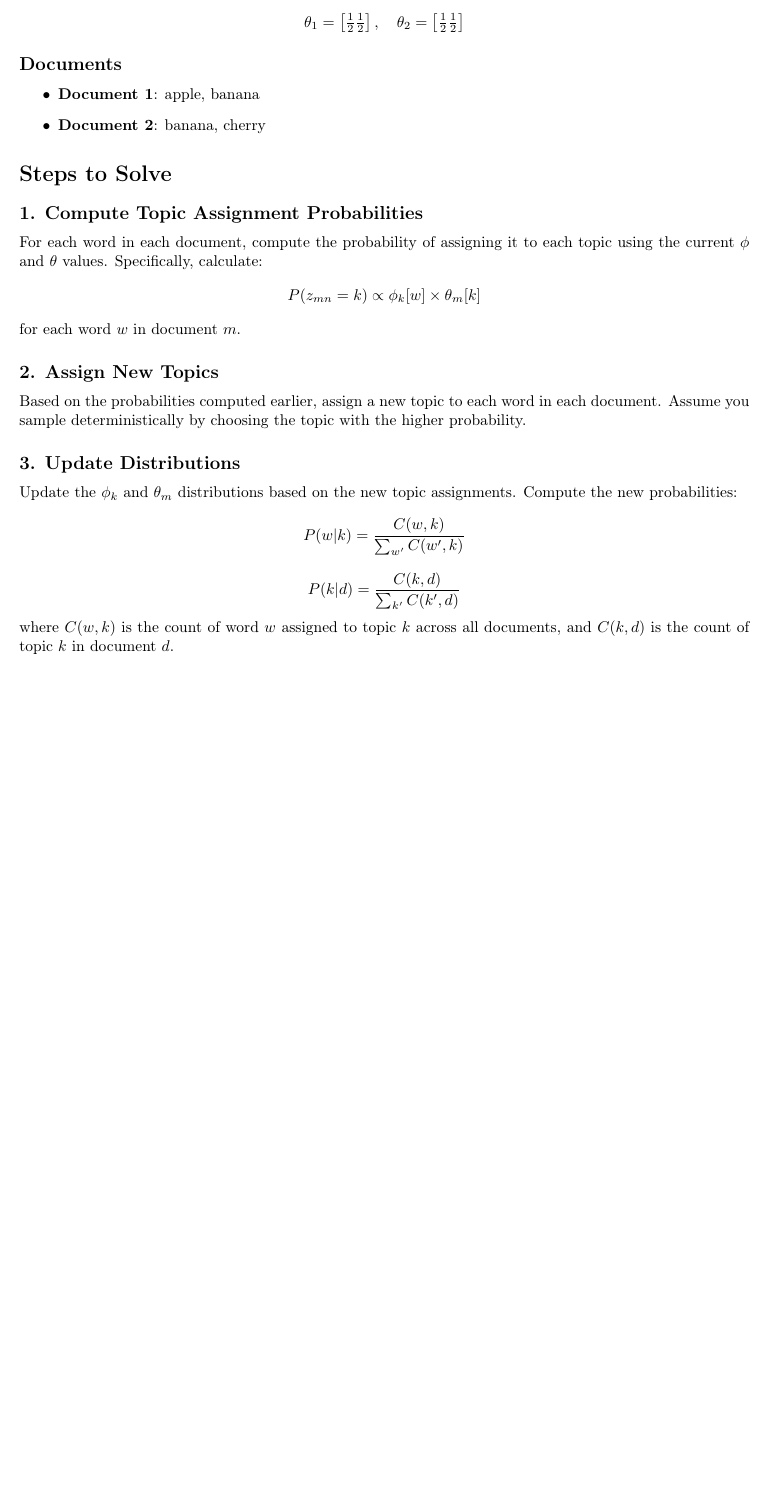
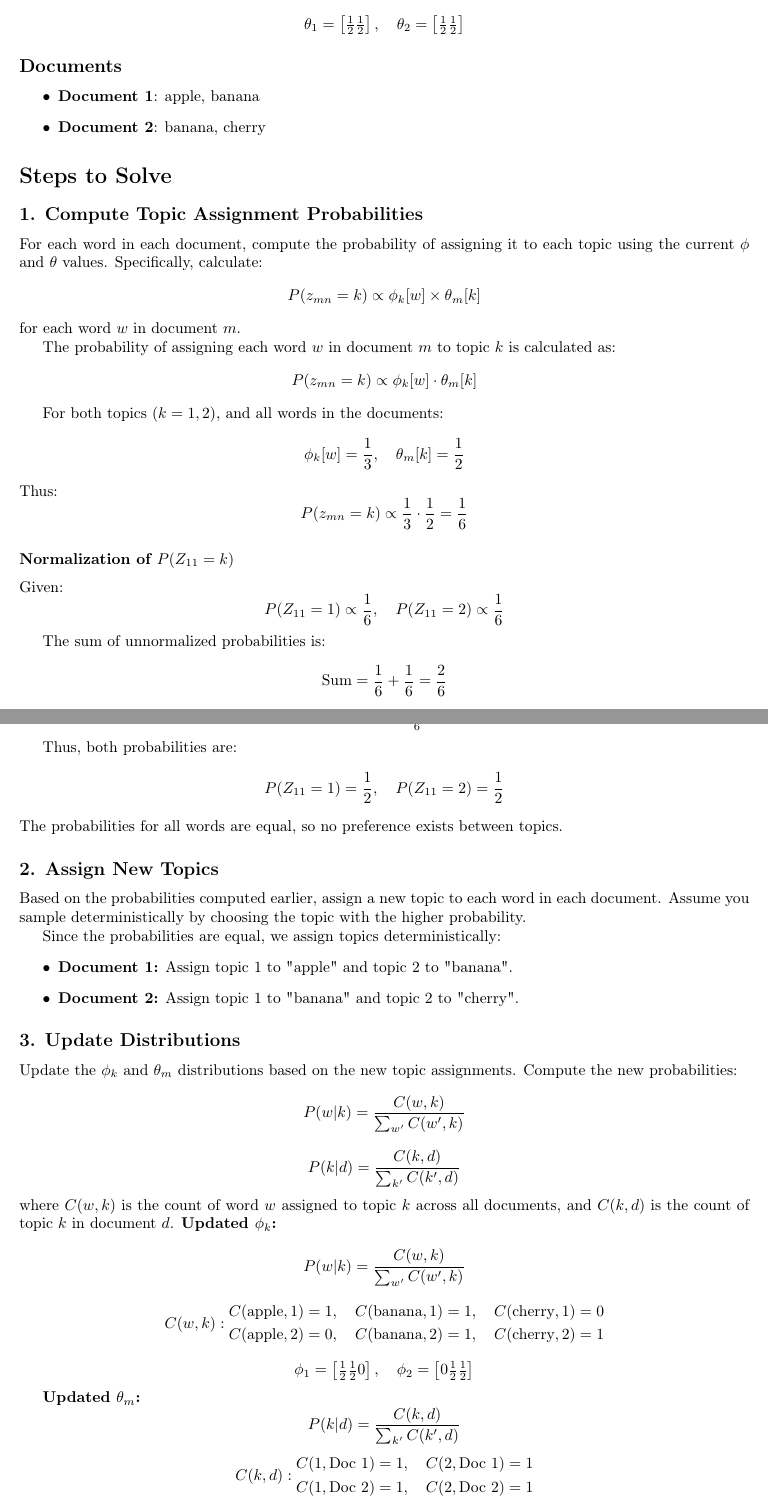
Before and after one commit to EnriqueRonco/InttoNLPExercise2, a LaTeX problem sheet (Assignment 2 Enrique_Sergio_Ismael.tex): part of page 6 of 6 before the commit and two parts of pages 6 and 7 of 7 after it, the two joined at a grey line, cut so that both start at the same text, the shorter picture padded with empty space. Compiled offline with pdfLaTeX.

Commit message:
Segundo ejercicio listo (falta revision de los ejercicios)

```diff
--- a/Assignment 2 Enrique_Sergio_Ismael.tex
+++ b/Assignment 2 Enrique_Sergio_Ismael.tex
@@ -244,8 +244,54 @@ P(z_{mn} = k) \propto \phi_k[w] \times \theta_m[k]
 \]
 for each word $w$ in document $m$.
 
+The probability of assigning each word \( w \) in document \( m \) to topic \( k \) is calculated as:
+\[
+P(z_{mn} = k) \propto \phi_k[w] \cdot \theta_m[k]
+\]
+
+For both topics (\( k = 1, 2 \)), and all words in the documents:
+\[
+\phi_k[w] = \frac{1}{3}, \quad \theta_m[k] = \frac{1}{2}
+\]
+Thus:
+\[
+P(z_{mn} = k) \propto \frac{1}{3} \cdot \frac{1}{2} = \frac{1}{6}
+\]
+
+\subsubsection*{Normalization of \( P(Z_{11} = k) \)}
+
+Given:
+\[
+P(Z_{11} = 1) \propto \frac{1}{6}, \quad P(Z_{11} = 2) \propto \frac{1}{6}
+\]
+
+The sum of unnormalized probabilities is:
+\[
+\text{Sum} = \frac{1}{6} + \frac{1}{6} = \frac{2}{6}
+\]
+
+Normalized probabilities:
+\[
+P(Z_{11} = 1) = \frac{\frac{1}{6}}{\frac{2}{6}} = \frac{1}{2}
+\]
+\[
+P(Z_{11} = 2) = \frac{\frac{1}{6}}{\frac{2}{6}} = \frac{1}{2}
+\]
+
+Thus, both probabilities are:
+\[
+P(Z_{11} = 1) = \frac{1}{2}, \quad P(Z_{11} = 2) = \frac{1}{2}
+\]
+The probabilities for all words are equal, so no preference exists between topics.
+
 \subsection*{2. Assign New Topics}
 Based on the probabilities computed earlier, assign a new topic to each word in each document. Assume you sample deterministically by choosing the topic with the higher probability.
+
+Since the probabilities are equal, we assign topics deterministically:
+\begin{itemize}
+    \item \textbf{Document 1:} Assign topic 1 to "apple" and topic 2 to "banana".
+    \item \textbf{Document 2:} Assign topic 1 to "banana" and topic 2 to "cherry".
+\end{itemize}
 
 \subsection*{3. Update Distributions}
 Update the $\phi_k$ and $\theta_m$ distributions based on the new topic assignments. Compute the new probabilities:
@@ -256,3 +302,40 @@ P(w|k) = \frac{C(w, k)}{\sum_{w'} C(w', k)}
 P(k|d) = \frac{C(k, d)}{\sum_{k'} C(k', d)}
 \]
 where $C(w, k)$ is the count of word $w$ assigned to topic $k$ across all documents, and $C(k, d)$ is the count of topic $k$ in document $d$.
+\textbf{Updated \( \phi_k \):}
+\[
+P(w|k) = \frac{C(w, k)}{\sum_{w'} C(w', k)}
+\]
+\[
+C(w, k):
+\begin{aligned}
+    &C(\text{apple}, 1) = 1, \quad C(\text{banana}, 1) = 1, \quad C(\text{cherry}, 1) = 0 \\
+    &C(\text{apple}, 2) = 0, \quad C(\text{banana}, 2) = 1, \quad C(\text{cherry}, 2) = 1
+\end{aligned}
+\]
+
+\[
+\phi_1 =
+\begin{bmatrix}
+\frac{1}{2} % apple
+\frac{1}{2} % banana
+0            % cherry
+\end{bmatrix}, \quad
+\phi_2 =
+\begin{bmatrix}
+0             % apple
+\frac{1}{2}  % banana
+\frac{1}{2}  % cherry
+\end{bmatrix}
+\]
+
+\textbf{Updated \( \theta_m \):}
+\[
+P(k|d) = \frac{C(k, d)}{\sum_{k'} C(k', d)}
+\]
+\[
+C(k, d):
+\begin{aligned}
+    &C(1, \text{Doc 1}) = 1, \quad C(2, \text{Doc 1}) = 1 \\
+    &C(1, \text{Doc 2}) = 1, \quad C(2, \text{Doc 2}) = 1
+\end{aligned}
```
Also changed, not shown: Assignment 2 Enrique_Sergio_Ismael.pdf, Assignment 2 Enrique_Sergio_Ismael.tex (14 more changed lines), 1 other file.
